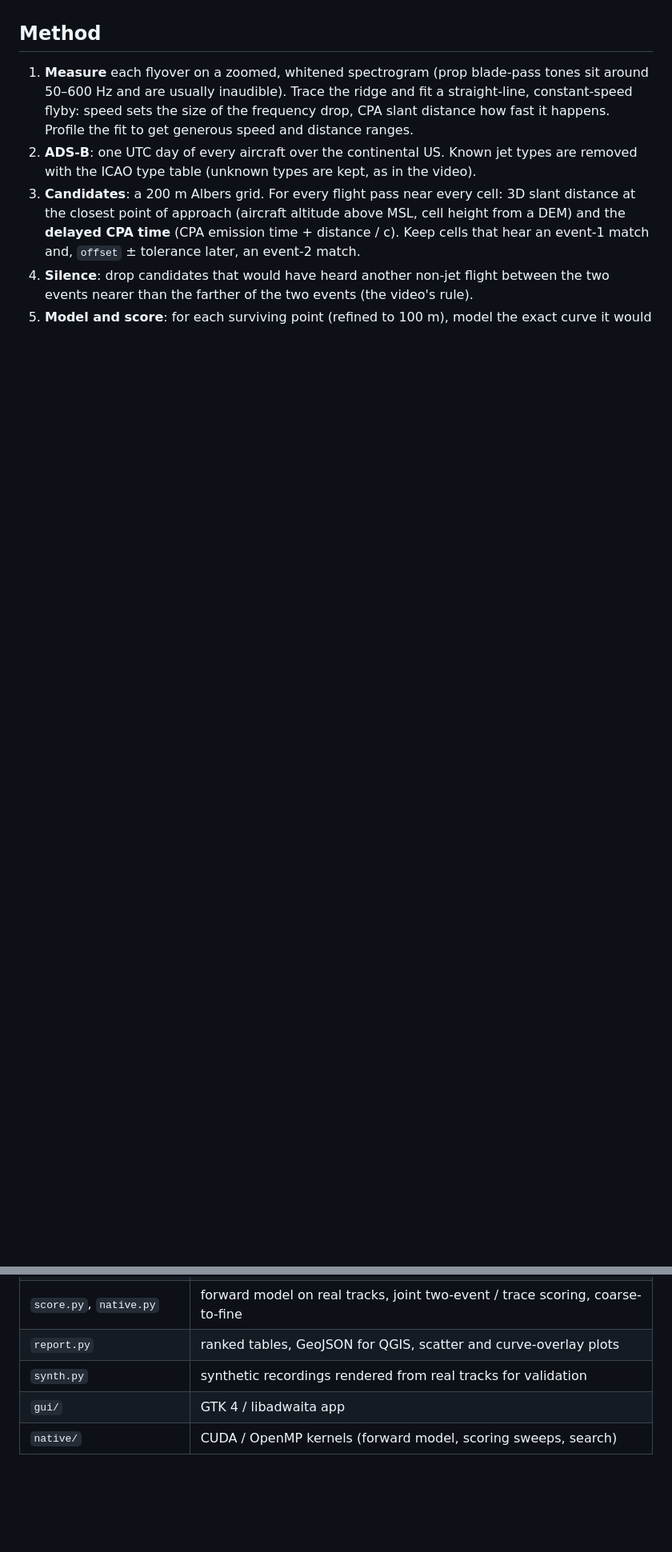
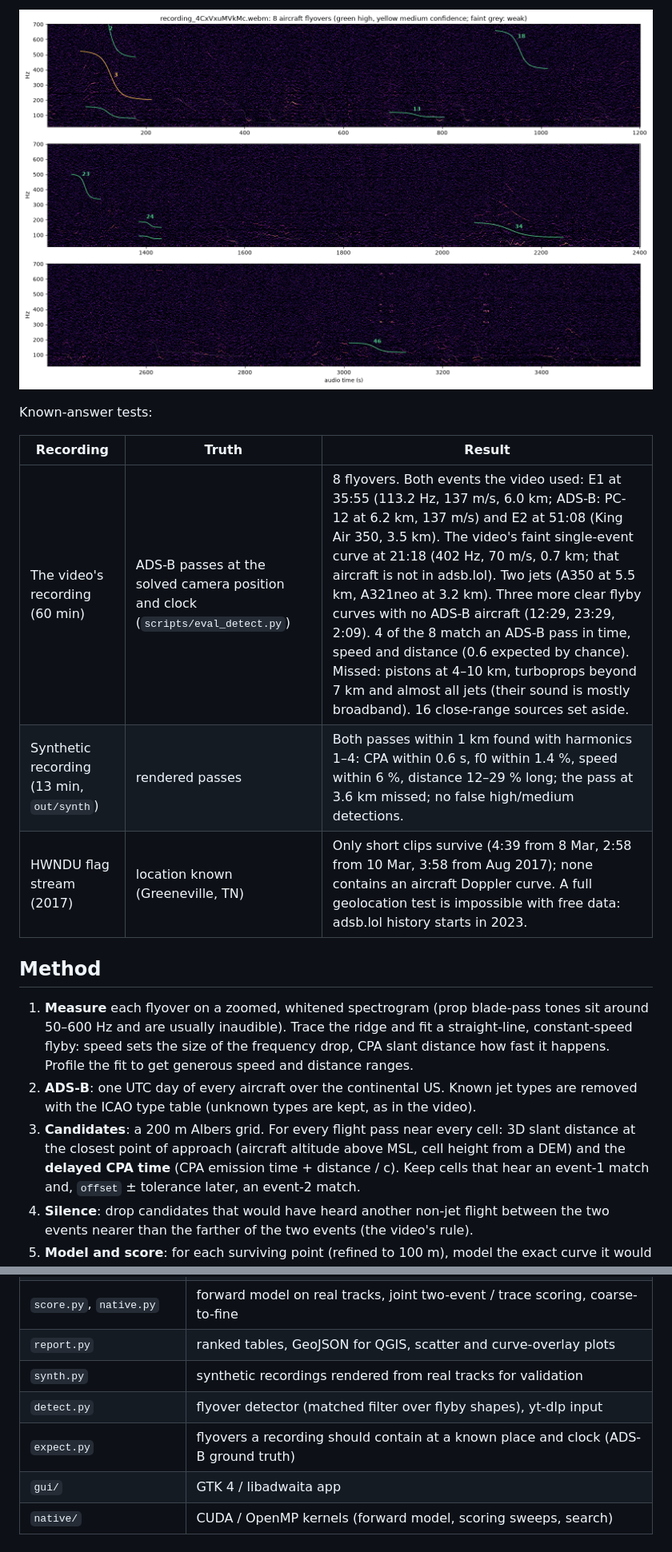
Before and after one commit to digitalis-p/doppler-locate, a Markdown page: README.md, 2 parts joined by grey strips. Shown at 80% size. Drawn GitHub-style; pictures changed too: docs/detect_oyster.png (added); blank space fills up the shorter version.

```diff
--- a/README.md
+++ b/README.md
@@ -46,3 +66,12 @@ The margin over the runner-up is narrower than in the video (3.66 vs 3.50 here;
+![Detections in the video's recording](docs/detect_oyster.png)
+
+Known-answer tests:
+
+| Recording | Truth | Result |
+|---|---|---|
+| The video's recording (60 min) | ADS-B passes at the solved camera position and clock (`scripts/eval_detect.py`) | 8 flyovers. Both events the video used: E1 at 35:55 (113.2 Hz, 137 m/s, 6.0 km; ADS-B: PC-12 at 6.2 km, 137 m/s) and E2 at 51:08 (King Air 350, 3.5 km). The video's faint single-event curve at 21:18 (402 Hz, 70 m/s, 0.7 km; that aircraft is not in adsb.lol). Two jets (A350 at 5.5 km, A321neo at 3.2 km). Three more clear flyby curves with no ADS-B aircraft (12:29, 23:29, 2:09). 4 of the 8 match an ADS-B pass in time, speed and distance (0.6 expected by chance). Missed: pistons at 4–10 km, turboprops beyond 7 km and almost all jets (their sound is mostly broadband). 16 close-range sources set aside. |
+| Synthetic recording (13 min, `out/synth`) | rendered passes | Both passes within 1 km found with harmonics 1–4: CPA within 0.6 s, f0 within 1.4 %, speed within 6 %, distance 12–29 % long; the pass at 3.6 km missed; no false high/medium detections. |
+| HWNDU flag stream (2017) | location known (Greeneville, TN) | Only short clips survive (4:39 from 8 Mar, 2:58 from 10 Mar, 3:58 from Aug 2017); none contains an aircraft Doppler curve. A full geolocation test is impossible with free data: adsb.lol history starts in 2023. |
 
 ## Method
 
@@ -165,5 +197,7 @@ The first search builds a 200 m CONUS elevation lattice from the DEM (~7 min, 1
 | `score.py`, `native.py` | forward model on real tracks, joint two-event / trace scoring, coarse-to-fine |
 | `report.py` | ranked tables, GeoJSON for QGIS, scatter and curve-overlay plots |
 | `synth.py` | synthetic recordings rendered from real tracks for validation |
+| `detect.py` | flyover detector (matched filter over flyby shapes), yt-dlp input |
+| `expect.py` | flyovers a recording should contain at a known place and clock (ADS-B ground truth) |
 | `gui/` | GTK 4 / libadwaita app |
 | `native/` | CUDA / OpenMP kernels (forward model, scoring sweeps, search) |
```
Also changed, not shown: other parts of README.md (+28 -5 lines), NOTES.md (+20 -0 lines), docs/gui_audio.png, docs/gui_results.png, 8 other files.
